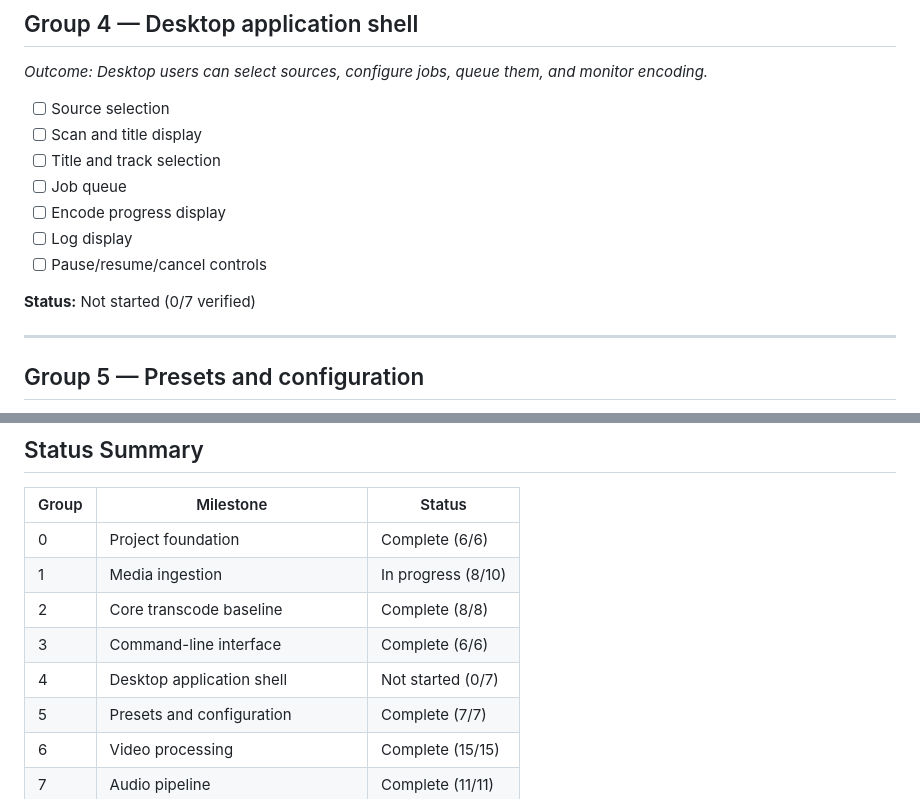
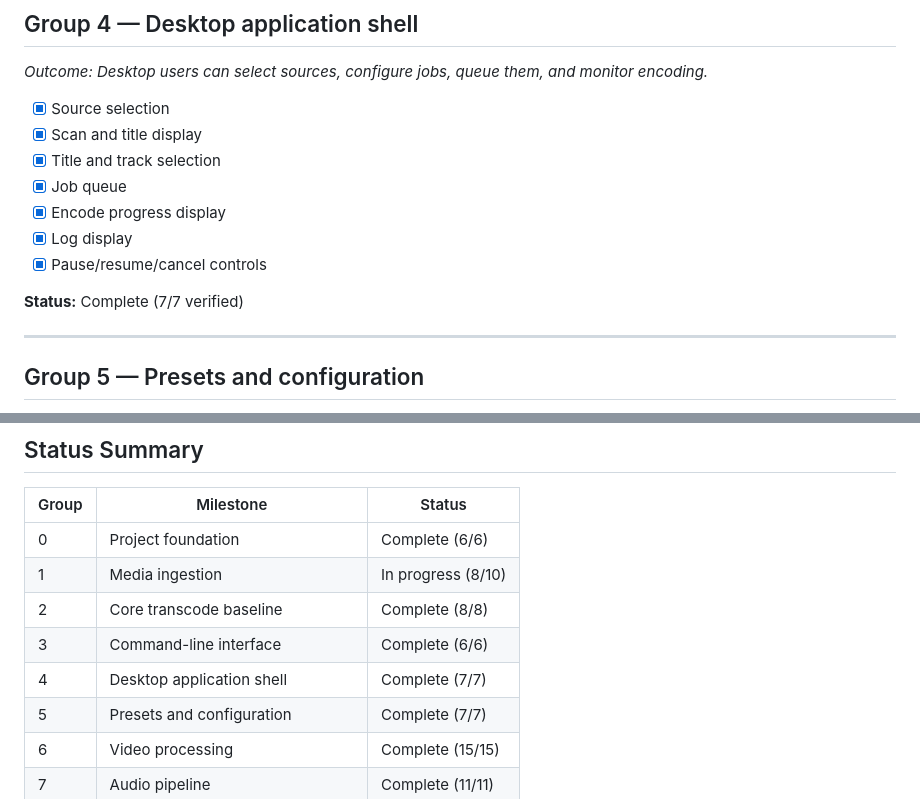
Before and after one commit to edisonmalasan/Vise, a Markdown page: docs/ROADMAP.md, 2 parts joined by grey strips. GitHub-like rendering.

Commit message:
docs: reconcile roadmap status after feature merges

```diff
--- a/docs/ROADMAP.md
+++ b/docs/ROADMAP.md
@@ -107,15 +107,15 @@ Target parity: reference transcoder architecture at version 1.11.2 and its user-
 
 *Outcome: Desktop users can select sources, configure jobs, queue them, and monitor encoding.*
 
-- [ ] Source selection
-- [ ] Scan and title display
-- [ ] Title and track selection
-- [ ] Job queue
-- [ ] Encode progress display
-- [ ] Log display
-- [ ] Pause/resume/cancel controls
+- [x] Source selection
+- [x] Scan and title display
+- [x] Title and track selection
+- [x] Job queue
+- [x] Encode progress display
+- [x] Log display
+- [x] Pause/resume/cancel controls
 
-**Status:** Not started (0/7 verified)
+**Status:** Complete (7/7 verified)
 
 ---
 
@@ -288,7 +288,7 @@ Required groups: 11, 12
 | 1 | Media ingestion | In progress (8/10) |
 | 2 | Core transcode baseline | Complete (8/8) |
 | 3 | Command-line interface | Complete (6/6) |
-| 4 | Desktop application shell | Not started (0/7) |
+| 4 | Desktop application shell | Complete (7/7) |
 | 5 | Presets and configuration | Complete (7/7) |
 | 6 | Video processing | Complete (15/15) |
 | 7 | Audio pipeline | Complete (11/11) |
```
